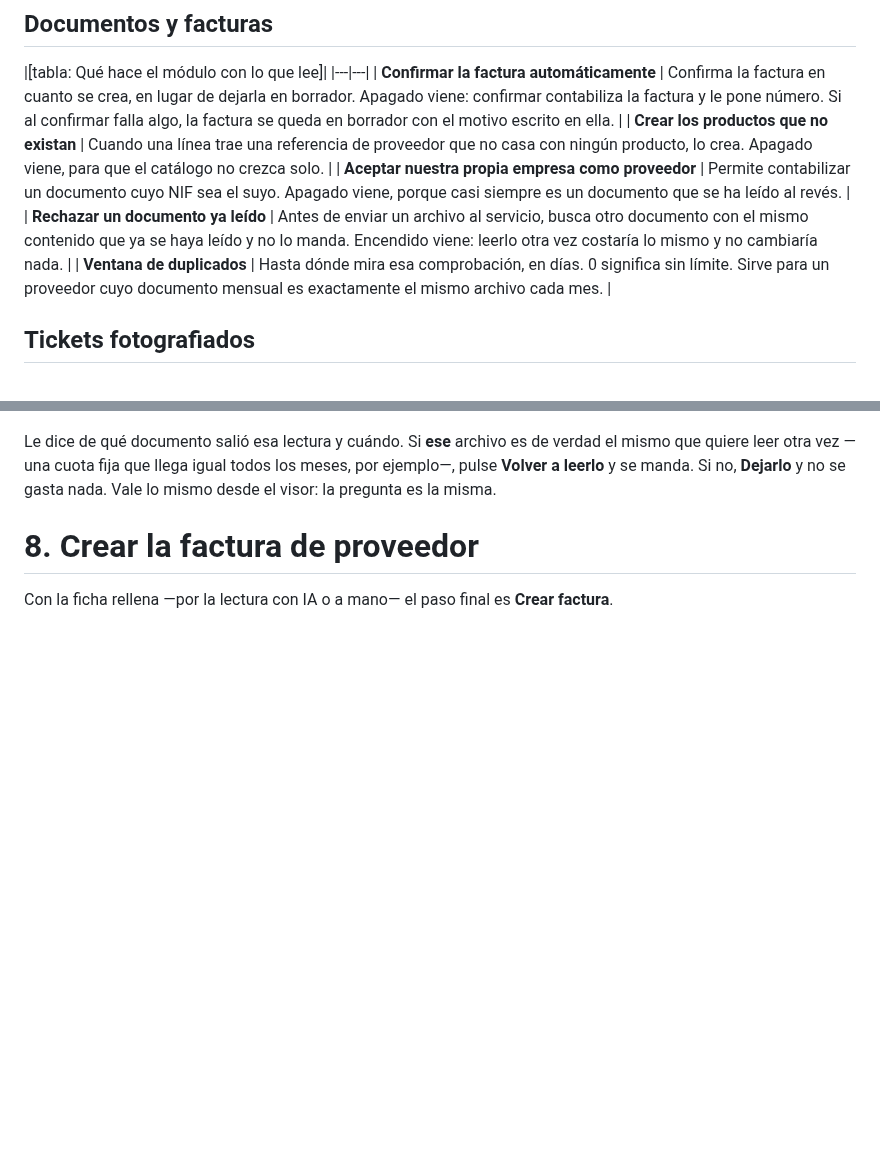
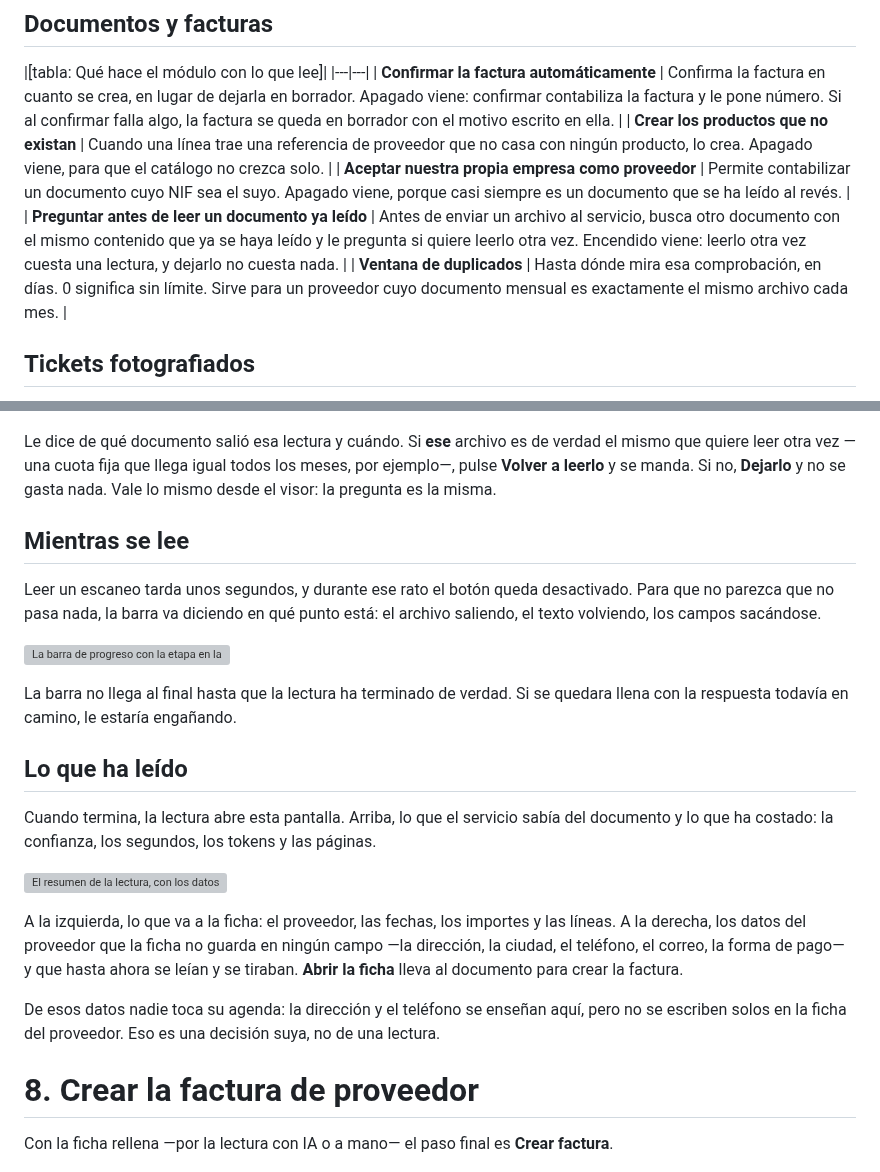
Before and after one commit to EasySoft-Tech-SL/odoo-easyocr-module, a Markdown page: docs/manual/manual-easyocr-es.md, 2 parts joined by grey strips. Drawn GitHub-style; blank space fills up the shorter version; grey boxes are pictures that could not be loaded.

```diff
--- a/docs/manual/manual-easyocr-es.md
+++ b/docs/manual/manual-easyocr-es.md
@@ -128,7 +128,7 @@ manda ningún documento. Por eso se puede pulsar tantas veces como haga falta.
 | **Confirmar la factura automáticamente** | Confirma la factura en cuanto se crea, en lugar de dejarla en borrador. Apagado viene: confirmar contabiliza la factura y le pone número. Si al confirmar falla algo, la factura se queda en borrador con el motivo escrito en ella. |
 | **Crear los productos que no existan** | Cuando una línea trae una referencia de proveedor que no casa con ningún producto, lo crea. Apagado viene, para que el catálogo no crezca solo. |
 | **Aceptar nuestra propia empresa como proveedor** | Permite contabilizar un documento cuyo NIF sea el suyo. Apagado viene, porque casi siempre es un documento que se ha leído al revés. |
-| **Rechazar un documento ya leído** | Antes de enviar un archivo al servicio, busca otro documento con el mismo contenido que ya se haya leído y no lo manda. Encendido viene: leerlo otra vez costaría lo mismo y no cambiaría nada. |
+| **Preguntar antes de leer un documento ya leído** | Antes de enviar un archivo al servicio, busca otro documento con el mismo contenido que ya se haya leído y le pregunta si quiere leerlo otra vez. Encendido viene: leerlo otra vez cuesta una lectura, y dejarlo no cuesta nada. |
 | **Ventana de duplicados** | Hasta dónde mira esa comprobación, en días. 0 significa sin límite. Sirve para un proveedor cuyo documento mensual es exactamente el mismo archivo cada mes. |
 
 ## Tickets fotografiados
@@ -379,6 +388,35 @@ Le dice de qué documento salió esa lectura y cuándo. Si **ese** archivo es de
 verdad el mismo que quiere leer otra vez —una cuota fija que llega igual todos
 los meses, por ejemplo—, pulse **Volver a leerlo** y se manda. Si no, **Dejarlo**
 y no se gasta nada. Vale lo mismo desde el visor: la pregunta es la misma.
+
+## Mientras se lee
+
+Leer un escaneo tarda unos segundos, y durante ese rato el botón queda
+desactivado. Para que no parezca que no pasa nada, la barra va diciendo en qué
+punto está: el archivo saliendo, el texto volviendo, los campos sacándose.
+
+![La barra de progreso con la etapa en la que va la lectura](img/28-barra-lectura.png)
+
+La barra no llega al final hasta que la lectura ha terminado de verdad. Si se
+quedara llena con la respuesta todavía en camino, le estaría engañando.
+
+## Lo que ha leído
+
+Cuando termina, la lectura abre esta pantalla. Arriba, lo que el servicio sabía
+del documento y lo que ha costado: la confianza, los segundos, los tokens y las
+páginas.
+
+![El resumen de la lectura, con los datos del proveedor y del documento](img/27-resumen-lectura.png)
+
+A la izquierda, lo que va a la ficha: el proveedor, las fechas, los importes y
+las líneas. A la derecha, los datos del proveedor que la ficha no guarda en
+ningún campo —la dirección, la ciudad, el teléfono, el correo, la forma de pago—
+y que hasta ahora se leían y se tiraban. **Abrir la ficha** lleva al documento
+para crear la factura.
+
+De esos datos nadie toca su agenda: la dirección y el teléfono se enseñan aquí,
+pero no se escriben solos en la ficha del proveedor. Eso es una decisión suya,
+no de una lectura.
 
 # 8. Crear la factura de proveedor
 
```
Also changed, not shown: other parts of docs/manual/manual-easyocr-es.md (+27 -18 lines), docs/manual/img/06-visor-vacio.png, docs/manual/img/07-visor-campos.png, docs/manual/img/24-plantilla-aplicada.png.
